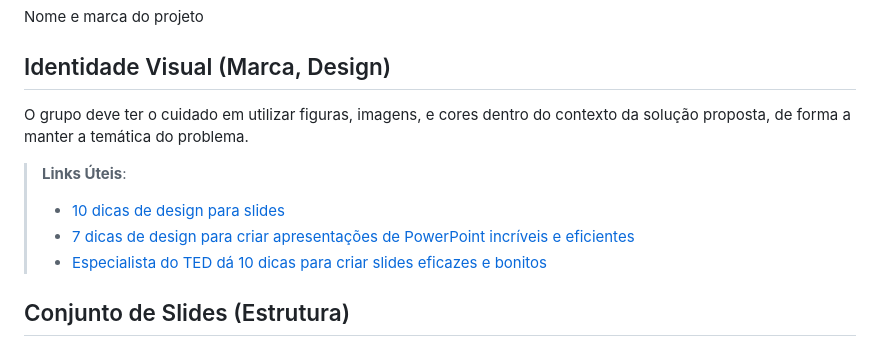
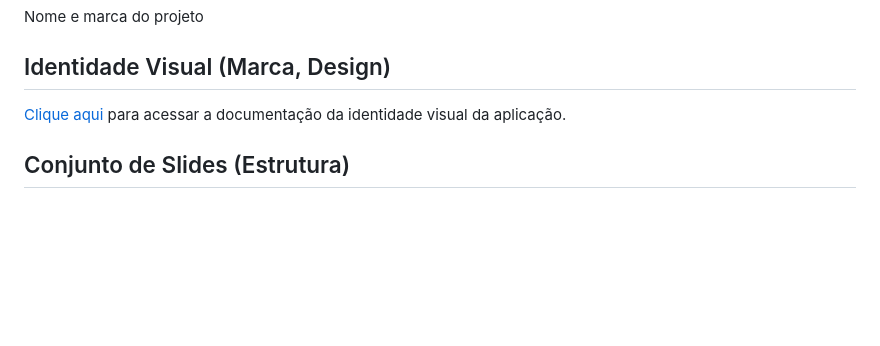
Before and after one commit to ICEI-PUC-Minas-PMV-ADS/pmv-ads-2024-1-e3-proj-mov-t6-pmv-ads-2024-1-e3-proj-fitfocus, a Markdown page: docs/12-Apresentação do Projeto.md, the part around the change. Rendered like a GitHub page; blank space fills up the shorter version.

```diff
--- a/docs/12-Apresentação do Projeto.md
+++ b/docs/12-Apresentação do Projeto.md
@@ -10,12 +10,7 @@ Nome e marca do projeto
 
 ## Identidade Visual (Marca, Design)
 
-O grupo deve ter o cuidado em utilizar figuras, imagens, e cores dentro do contexto da solução proposta, de forma a manter a temática do problema.
-
-> **Links Úteis**:
-> - [10 dicas de design para slides](https://rockcontent.com/blog/design-para-slides/)
-> - [7 dicas de design para criar apresentações de PowerPoint incríveis e eficientes](https://www.shutterstock.com/pt/blog/7-dicas-de-design-para-criar-apresentacoes-de-powerpoint-incriveis-e-eficientes)
-> - [Especialista do TED dá 10 dicas para criar slides eficazes e bonitos](https://soap.com.br/blog/especialista-do-ted-da-10-dicas-para-criar-slides-eficazes-e-bonitos)
+<a href = https://github.com/ICEI-PUC-Minas-PMV-ADS/pmv-ads-2024-1-e3-proj-mov-t6-pmv-ads-2024-1-e3-proj-fitfocus/blob/main/docs/06-Template%20Padr%C3%A3o%20da%20Aplica%C3%A7%C3%A3o.md>  Clique aqui</a> para acessar a documentação da identidade visual da aplicação.
 
 ## Conjunto de Slides (Estrutura)
 
```
